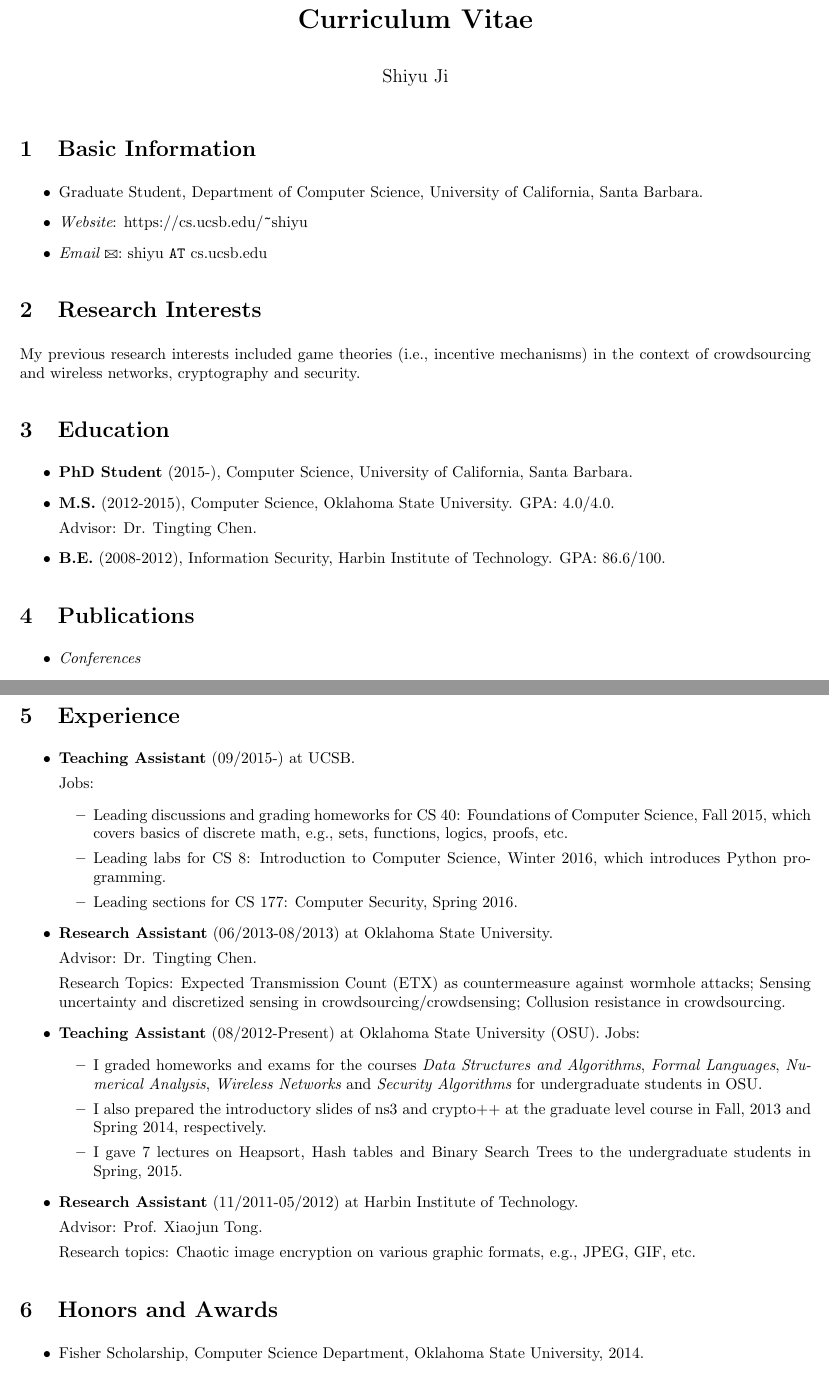
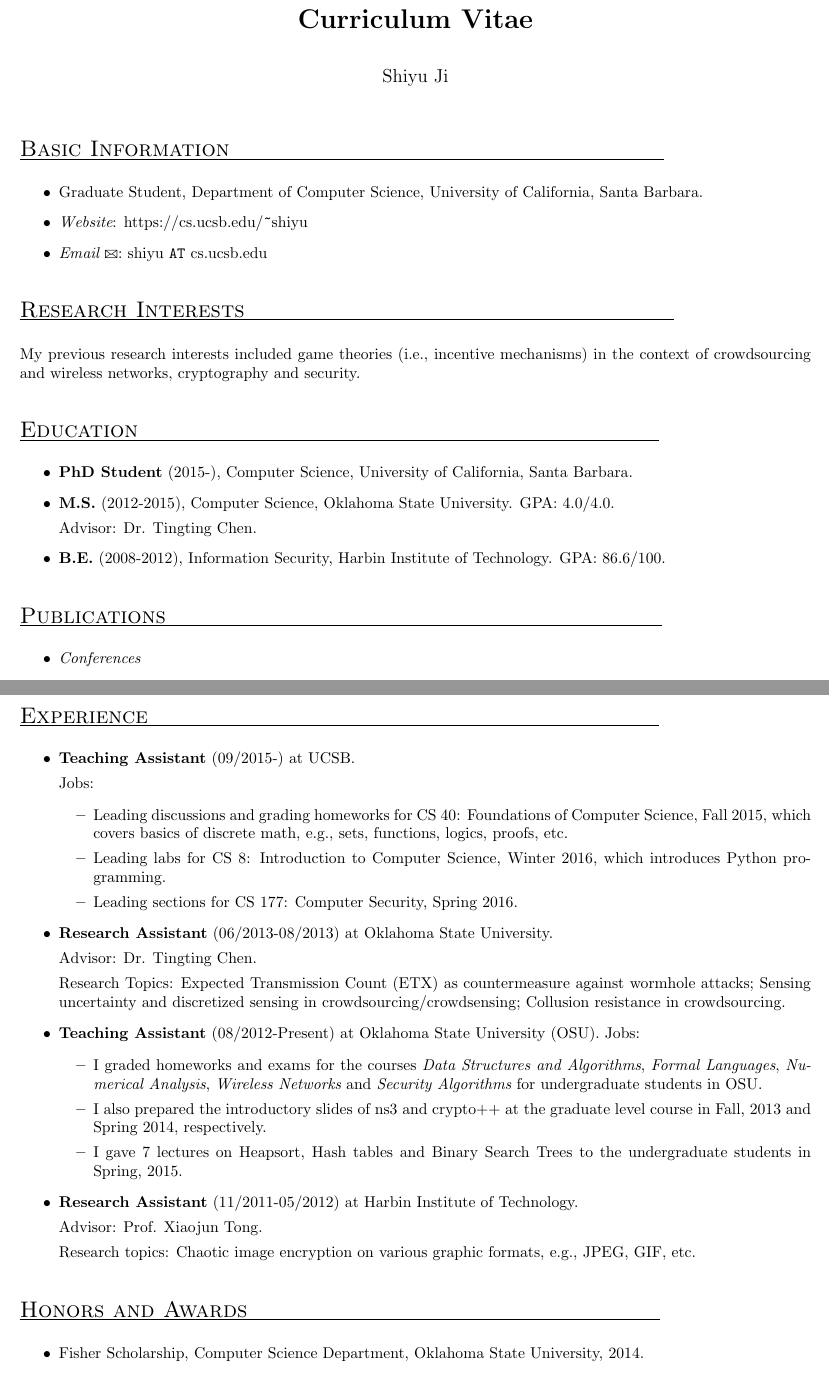
Before and after one commit to shiyujiucsb/cv, a LaTeX CV (cv.tex): two parts of pages 1 and 2 of 2, joined at a grey line, cut so that both start at the same text. Compiled offline with pdfLaTeX.

Commit message:
update style
mostly style formatting

```diff
--- a/cv.tex
+++ b/cv.tex
@@ -1,6 +1,6 @@
 \documentclass{article}
 
-\usepackage{marvosym}
+\usepackage{marvosym,calc}
 
 \setlength{\parindent}{0.0in}
 \setlength{\parskip}{5pt plus 1pt}
@@ -11,6 +11,9 @@
 \topmargin -0.0in
 \headsep -0.25in
 
+\newlength{\nL}
+\newcommand{\underLineText}[1]{\settowidth{\nL}{#1}\setlength{\nL}{0.8\textwidth-\nL}\underline{{\sc #1}\hspace{\nL}}}
+
 \begin{document}
 
 \title{\bf Curriculum Vitae}
@@ -18,7 +21,7 @@
 \date{}
 \maketitle
 
-\section{{Basic Information}}
+\section*{\underLineText{Basic Information}}
 \begin{itemize}
 \item Graduate Student, Department of Computer Science, University of California, Santa Barbara.
 %\item {\it Office}: MSCS 314, Stillwater, OK 74075
@@ -26,11 +29,10 @@
 \item {\it Email} \Letter: shiyu \verb+AT+ cs.ucsb.edu
 \end{itemize}
 
-\section{{Research Interests}}
-
+\section*{\underLineText{Research Interests}}
 My previous research interests included game theories (i.e., incentive mechanisms) in the context of crowdsourcing and wireless networks, cryptography and security.
 
-\section{{Education}}
+\section*{\underLineText{Education}}
 \begin{itemize}
 \item {\bf PhD Student} (2015-), Computer Science, University of California, Santa Barbara.
 
@@ -41,7 +43,7 @@ Advisor: Dr. Tingting Chen.
 \item {\bf B.E.} (2008-2012), Information Security, Harbin Institute of Technology. GPA: 86.6/100.
 \end{itemize}
 
-\section{{Publications}}
+\section*{\underLineText{Publications}}
 \begin{itemize}
 \item {\it Conferences}
 \begin{enumerate}
@@ -62,7 +64,7 @@ Advisor: Dr. Tingting Chen.
 \end{enumerate}
 \end{itemize}
 
-\section{{Experience}}
+\section*{\underLineText{Experience}}
 \begin{itemize}
 \item {\bf Teaching Assistant} (09/2015-) at UCSB.
 
@@ -103,7 +105,7 @@ Research topics: Chaotic image encryption on various graphic formats, e.g., JPEG
 \end{itemize}
 %\end{resume}
 
-\section{{Honors and Awards}}
+\section*{\underLineText{Honors and Awards}}
 \begin{itemize}
 \item Fisher Scholarship, Computer Science Department, Oklahoma State University, 2014.
 \item Honorable Mention, Mathematical Contest in Modeling (MCM) (top 25\%), 2011.
```
Also changed, not shown: cv.pdf, 3 other files.
